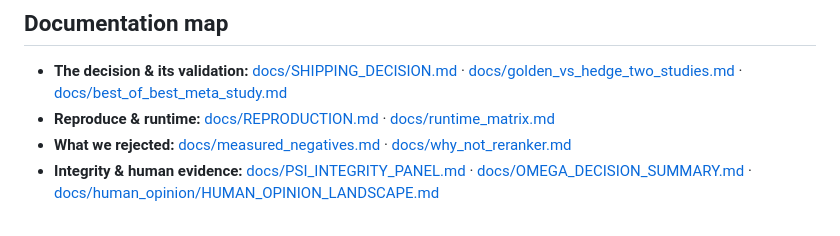
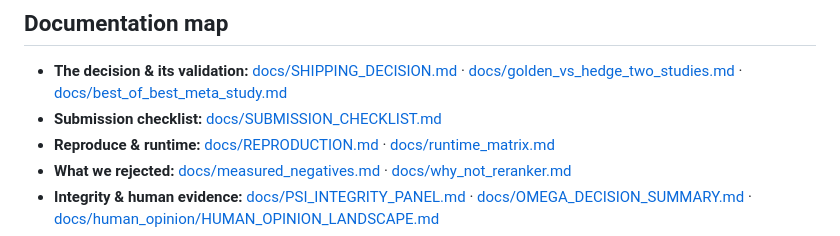
Before and after one commit to bansalbhunesh/redrob-hirefit-ranker, a Markdown page: README.md, the part around the change. Drawn GitHub-style.

Commit message:
polish(main): add pre-submission checklist (done vs needs-you) + link from README; final verification pass

```diff
--- a/README.md
+++ b/README.md
@@ -296,6 +296,7 @@ Golden → Competitor audit → Learned-model & Cross-Encoder experiments → Ra
 - **The decision & its validation:** [docs/SHIPPING_DECISION.md](docs/SHIPPING_DECISION.md) ·
   [docs/golden_vs_hedge_two_studies.md](docs/golden_vs_hedge_two_studies.md) ·
   [docs/best_of_best_meta_study.md](docs/best_of_best_meta_study.md)
+- **Submission checklist:** [docs/SUBMISSION_CHECKLIST.md](docs/SUBMISSION_CHECKLIST.md)
 - **Reproduce & runtime:** [docs/REPRODUCTION.md](docs/REPRODUCTION.md) ·
   [docs/runtime_matrix.md](docs/runtime_matrix.md)
 - **What we rejected:** [docs/measured_negatives.md](docs/measured_negatives.md) ·
```
Also changed, not shown: docs/SUBMISSION_CHECKLIST.md (added, +41 -0 lines).
